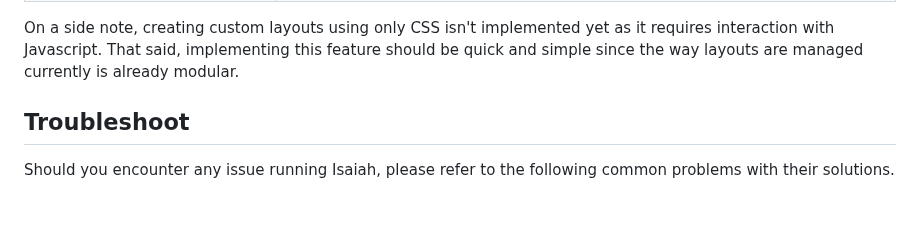
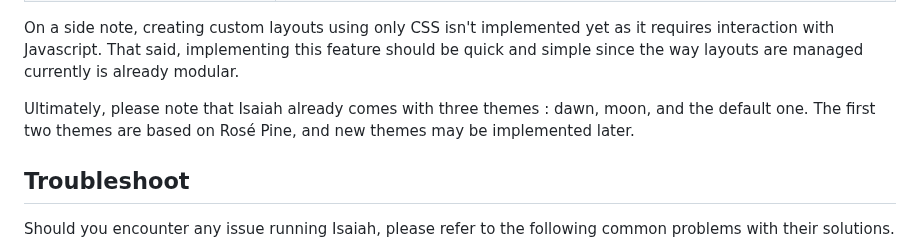
Before and after one commit to will-moss/isaiah, a Markdown page: README.md, the part around the change. GitHub-like rendering; blank space fills up the shorter version.

Commit message:
docs(theming): added a short note about the new built-in themes based on Rosé Pine

```diff
--- a/README.md
+++ b/README.md
@@ -300,6 +300,9 @@ Finally, you will find below a table that describes what each CSS color variable
 On a side note, creating custom layouts using only CSS isn't implemented yet as it requires interaction with Javascript.
 That said, implementing this feature should be quick and simple since the way layouts are managed currently is already modular.
 
+Ultimately, please note that Isaiah already comes with three themes : dawn, moon, and the default one.
+The first two themes are based on Rosé Pine, and new themes may be implemented later.
+
 
 ## Troubleshoot
 
```
